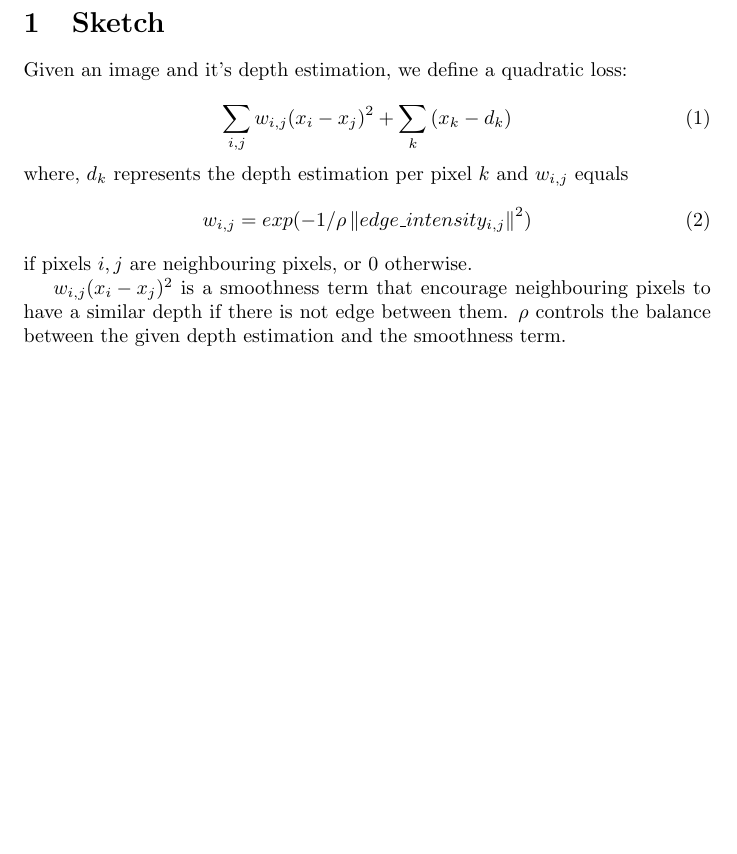
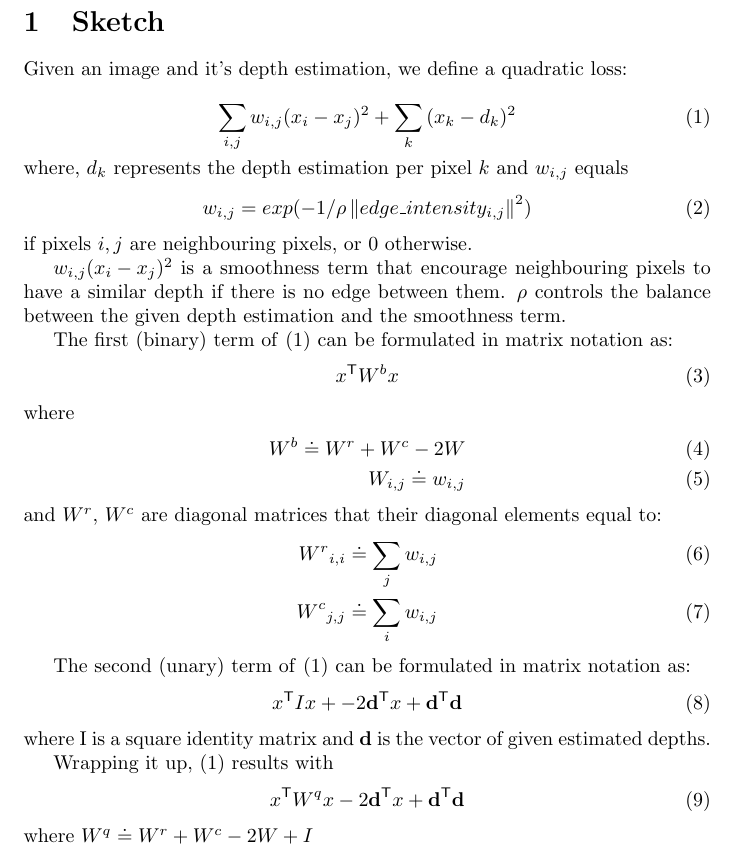
Before and after one commit to yuvval/depth-video-tex, a LaTeX document (main.tex): part of the page, cut so that both start at the same text, the shorter picture padded with empty space. Compiled offline with pdfLaTeX.

```diff
--- a/main.tex
+++ b/main.tex
@@ -3,6 +3,10 @@
 \usepackage{amsmath}
 
 \newcommand{\norm}[1]{\left\lVert #1 \right\rVert}
+\newcommand\mat[1]{{#1}}
+\newcommand{\T}{{}^\mathsf{T}}
+\newcommand{\eqdef}{\doteq}
+\renewcommand\vec[1]{\mathbf{#1}}
 
 \title{depth video tex}
 \author{yuval }
@@ -17,7 +21,8 @@
 Given an image and it's depth estimation, we define a quadratic loss:
 
 \begin{equation}
-\sum_{i,j}{w_{i,j} (x_i  - x_j)^2} + \sum_{k}{(x_k - d_k)}
+\sum_{i,j}{w_{i,j} (x_i  - x_j)^2} + \sum_{k}{(x_k - d_k)^2}
+\label{objective-elem}
 \end{equation}
 where, $d_k$ represents the depth estimation per pixel $k$ and $w_{i,j}$ equals
 \begin{equation}
@@ -25,7 +30,36 @@
 \end{equation}
 if pixels $i,j$ are neighbouring pixels, or $0$ otherwise.
 
-${w_{i,j} (x_i  - x_j)^2}$ is a smoothness term that encourage neighbouring pixels to have a similar depth if there is not edge between them.
+${w_{i,j} (x_i  - x_j)^2}$ is a smoothness term that encourage neighbouring pixels to have a similar depth if there is no edge between them.
 $\rho$ controls the balance between the given depth estimation and the smoothness term.
 
+The first (binary) term of \eqref{objective-elem} can be formulated in matrix notation as:
+\begin{equation}
+x\T \mat{W^{b}} x
+\end{equation}
+where
+\begin{align}
+\mat{W^{b}} \eqdef \mat{W^{r}} + \mat{W^{c}} - 2\mat{W}\\
+\mat{W}_{i,j} \eqdef w_{i,j}
+\end{align}
+and $\mat{W^{r}}$, $\mat{W^{c}}$ are diagonal matrices that their diagonal elements equal to:
+\begin{align}
+\mat{W^{r}}_{i,i} \eqdef \sum_{j}{w_{i,j}}\\ \mat{W^{c}}_{j,j} \eqdef \sum_{i}{w_{i,j}} \end{align}
+
+The second (unary) term of \eqref{objective-elem} can be formulated in matrix notation as:
+\begin{equation}
+x\T \mat{I} x + -2 \vec{d}\T x + \vec{d}\T \vec{d}
+\end{equation}
+where \mat{I} is a square identity matrix and $\vec{d}$ is the vector of given estimated depths.
+
+Wrapping it up, \eqref{objective-elem} results with
+\begin{equation}
+x\T \mat{W}^{q} x - 2 \vec{d}\T x + \vec{d}\T \vec{d}
+\end{equation}
+where $\mat{W}^{q} \eqdef \mat{W^{r}} + \mat{W^{c}} - 2\mat{W} + \mat{I} $
+
+
+
+
+
 \end{document}
```
